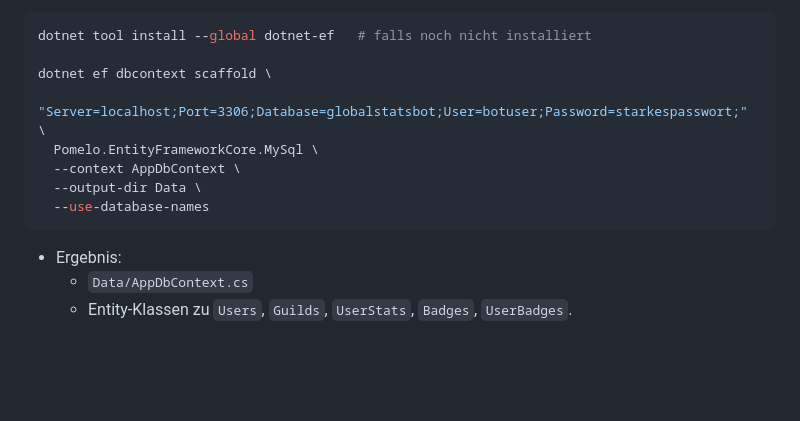
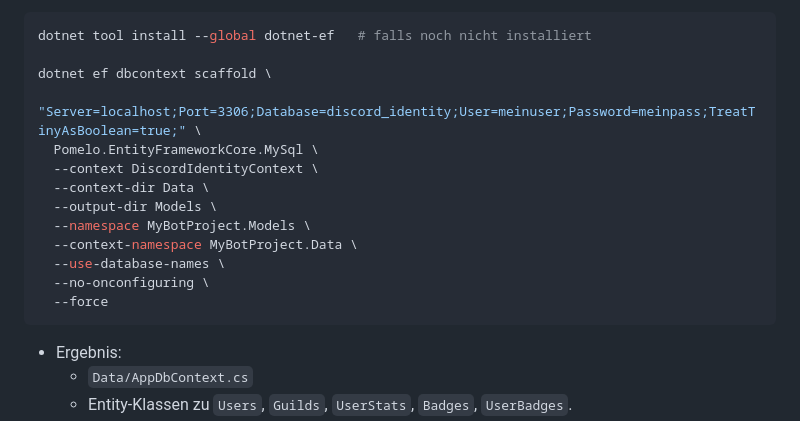
Before and after one commit to ZyberPhil/global_activity_bot, a Markdown page: README.md, the part around the change. Drawn GitHub-style; blank space fills up the shorter version.

Commit message:
Modify EF Core scaffold command in README
Updated the EF Core scaffold command for the DiscordIdentityContext with new output and namespace options.

````diff
--- a/README.md
+++ b/README.md
@@ -578,11 +578,16 @@ dotnet add package Pomelo.EntityFrameworkCore.MySql
 dotnet tool install --global dotnet-ef   # falls noch nicht installiert
 
 dotnet ef dbcontext scaffold \
-  "Server=localhost;Port=3306;Database=globalstatsbot;User=botuser;Password=starkespasswort;" \
+  "Server=localhost;Port=3306;Database=discord_identity;User=meinuser;Password=meinpass;TreatTinyAsBoolean=true;" \
   Pomelo.EntityFrameworkCore.MySql \
-  --context AppDbContext \
-  --output-dir Data \
-  --use-database-names
+  --context DiscordIdentityContext \
+  --context-dir Data \
+  --output-dir Models \
+  --namespace MyBotProject.Models \
+  --context-namespace MyBotProject.Data \
+  --use-database-names \
+  --no-onconfiguring \
+  --force
 ```
 
 - Ergebnis:
````
